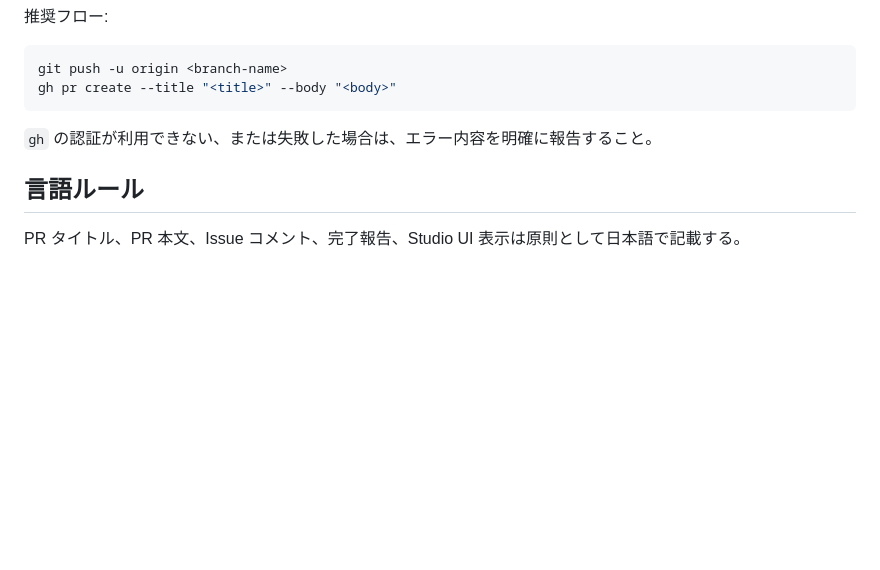
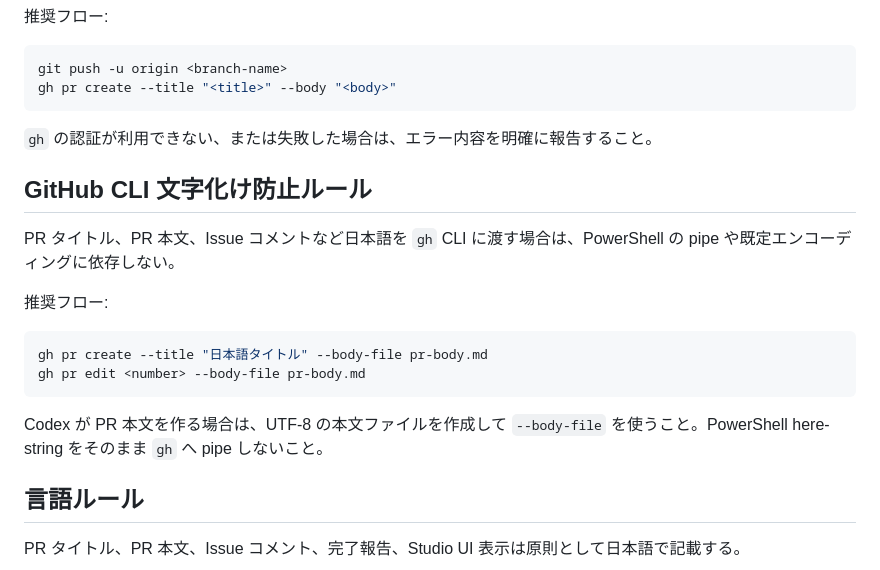
Before and after one commit to officeutq/bae-ar, a Markdown page: AGENTS.md, the part around the change. Rendered like a GitHub page; blank space fills up the shorter version.

Commit message:
PR本文の文字化け防止ルールを追加

````diff
--- a/AGENTS.md
+++ b/AGENTS.md
@@ -225,6 +225,19 @@ gh pr create --title "<title>" --body "<body>"
 
 `gh` の認証が利用できない、または失敗した場合は、エラー内容を明確に報告すること。
 
+## GitHub CLI 文字化け防止ルール
+
+PR タイトル、PR 本文、Issue コメントなど日本語を `gh` CLI に渡す場合は、PowerShell の pipe や既定エンコーディングに依存しない。
+
+推奨フロー:
+
+```bash
+gh pr create --title "日本語タイトル" --body-file pr-body.md
+gh pr edit <number> --body-file pr-body.md
+```
+
+Codex が PR 本文を作る場合は、UTF-8 の本文ファイルを作成して `--body-file` を使うこと。PowerShell here-string をそのまま `gh` へ pipe しないこと。
+
 ## 言語ルール
 
 PR タイトル、PR 本文、Issue コメント、完了報告、Studio UI 表示は原則として日本語で記載する。
````
